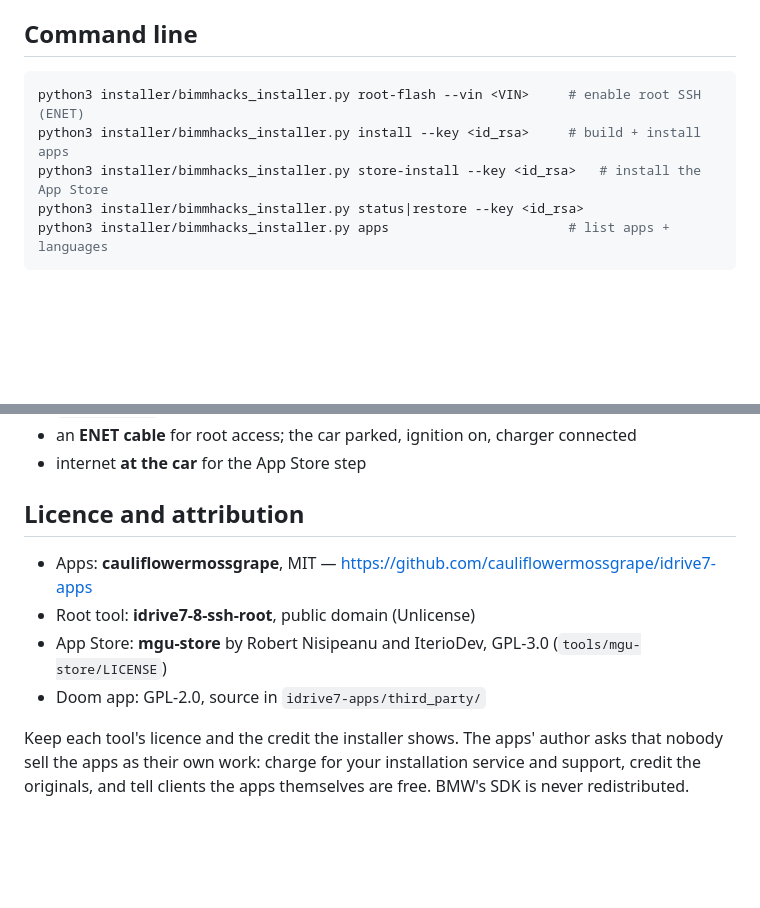
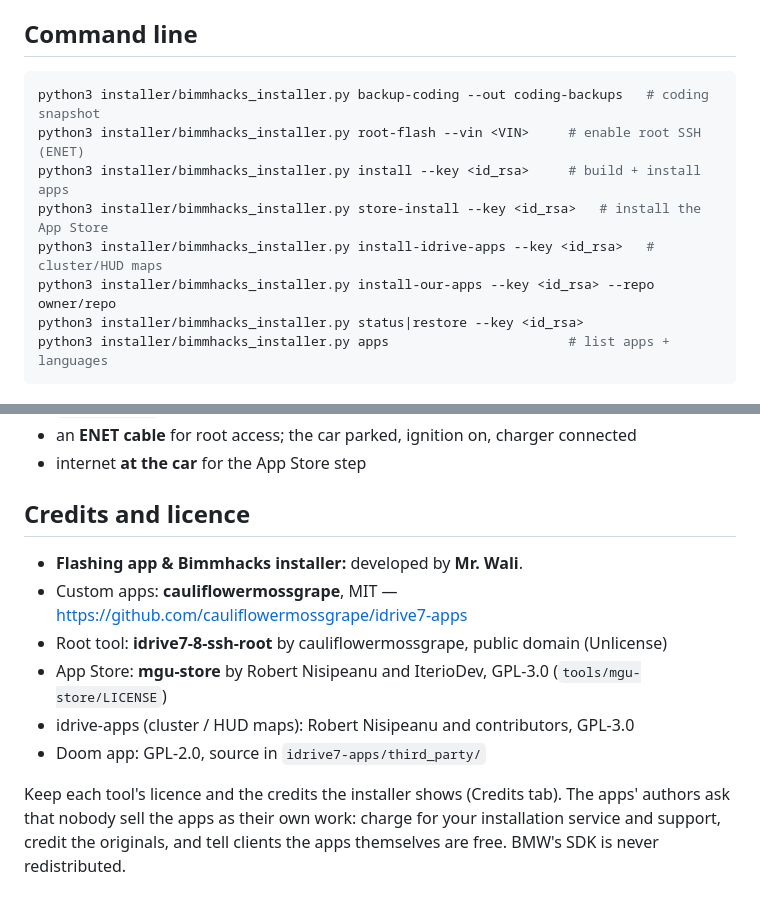
Before and after one commit to waliworld/Bimmhacks, a Markdown page: README.md, 2 parts joined by grey strips. GitHub-like rendering; blank space fills up the shorter version.

````diff
--- a/README.md
+++ b/README.md
@@ -44,9 +58,12 @@ and checks the zip carries no BMW SDK, built apps or client SSH keys. Send the z
 ## Command line
 
 ```sh
+python3 installer/bimmhacks_installer.py backup-coding --out coding-backups   # coding snapshot
 python3 installer/bimmhacks_installer.py root-flash --vin <VIN>     # enable root SSH (ENET)
 python3 installer/bimmhacks_installer.py install --key <id_rsa>     # build + install apps
 python3 installer/bimmhacks_installer.py store-install --key <id_rsa>   # install the App Store
+python3 installer/bimmhacks_installer.py install-idrive-apps --key <id_rsa>   # cluster/HUD maps
+python3 installer/bimmhacks_installer.py install-our-apps --key <id_rsa> --repo owner/repo
 python3 installer/bimmhacks_installer.py status|restore --key <id_rsa>
 python3 installer/bimmhacks_installer.py apps                       # list apps + languages
 ```
@@ -60,13 +77,15 @@ python3 installer/bimmhacks_installer.py apps                       # list apps
 - an **ENET cable** for root access; the car parked, ignition on, charger connected
 - internet **at the car** for the App Store step
 
-## Licence and attribution
+## Credits and licence
 
-- Apps: **cauliflowermossgrape**, MIT — <https://github.com/cauliflowermossgrape/idrive7-apps>
-- Root tool: **idrive7-8-ssh-root**, public domain (Unlicense)
+- **Flashing app & Bimmhacks installer:** developed by **Mr. Wali**.
+- Custom apps: **cauliflowermossgrape**, MIT — <https://github.com/cauliflowermossgrape/idrive7-apps>
+- Root tool: **idrive7-8-ssh-root** by cauliflowermossgrape, public domain (Unlicense)
 - App Store: **mgu-store** by Robert Nisipeanu and IterioDev, GPL-3.0 (`tools/mgu-store/LICENSE`)
+- idrive-apps (cluster / HUD maps): Robert Nisipeanu and contributors, GPL-3.0
 - Doom app: GPL-2.0, source in `idrive7-apps/third_party/`
 
-Keep each tool's licence and the credit the installer shows. The apps' author asks that nobody sell
-the apps as their own work: charge for your installation service and support, credit the originals,
-and tell clients the apps themselves are free. BMW's SDK is never redistributed.
+Keep each tool's licence and the credits the installer shows (Credits tab). The apps' authors ask
+that nobody sell the apps as their own work: charge for your installation service and support, credit
+the originals, and tell clients the apps themselves are free. BMW's SDK is never redistributed.
````
Also changed, not shown: other parts of README.md (+26 -12 lines), CLIENT-GUIDE.md (+49 -10 lines), UPSTREAM.md (+16 -0 lines), installer/screenshot.png, 4 other files.
